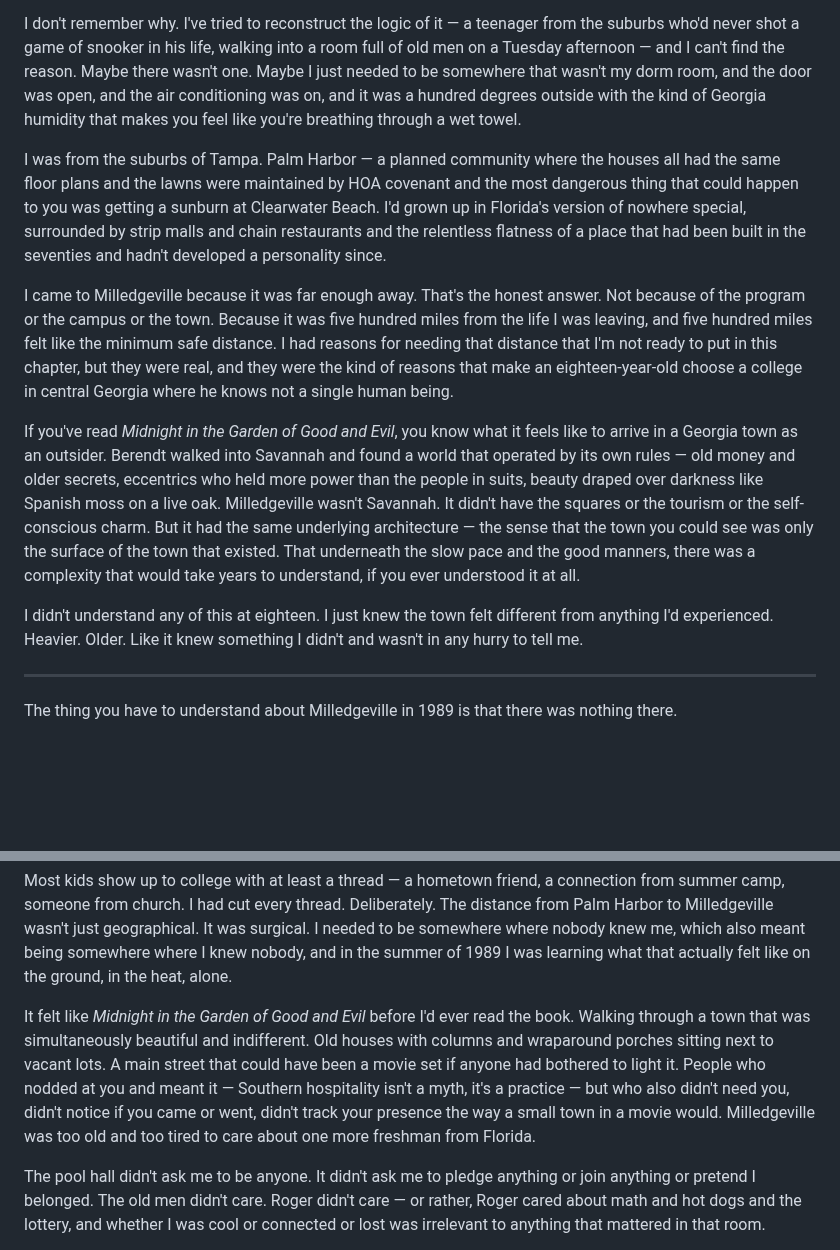
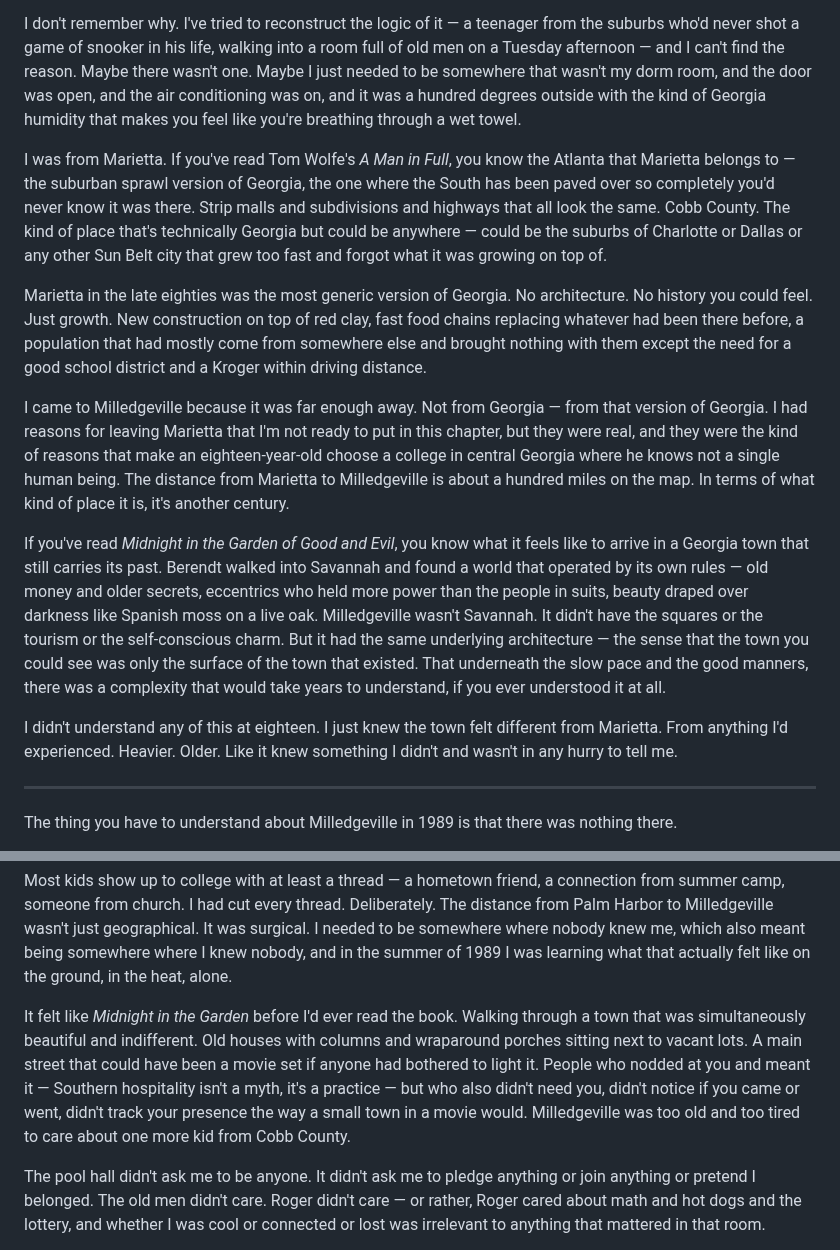
Before and after one commit to devcoband-ai/it-begins-again, a Markdown page: content/writing/chapter-5-the-pool-hall.md, 2 parts joined by grey strips. GitHub-like rendering; blank space fills up the shorter version.

Commit message:
Chapter 5 v4: Marietta/Cobb County, Tom Wolfe's Man in Full, not Palm Harbor

```diff
--- a/content/writing/chapter-5-the-pool-hall.md
+++ b/content/writing/chapter-5-the-pool-hall.md
@@ -8,13 +8,15 @@ Not a bar. Not a dorm party. Not orientation or a campus tour or any of the thin
 
 I don't remember why. I've tried to reconstruct the logic of it — a teenager from the suburbs who'd never shot a game of snooker in his life, walking into a room full of old men on a Tuesday afternoon — and I can't find the reason. Maybe there wasn't one. Maybe I just needed to be somewhere that wasn't my dorm room, and the door was open, and the air conditioning was on, and it was a hundred degrees outside with the kind of Georgia humidity that makes you feel like you're breathing through a wet towel.
 
-I was from the suburbs of Tampa. Palm Harbor — a planned community where the houses all had the same floor plans and the lawns were maintained by HOA covenant and the most dangerous thing that could happen to you was getting a sunburn at Clearwater Beach. I'd grown up in Florida's version of nowhere special, surrounded by strip malls and chain restaurants and the relentless flatness of a place that had been built in the seventies and hadn't developed a personality since.
+I was from Marietta. If you've read Tom Wolfe's *A Man in Full*, you know the Atlanta that Marietta belongs to — the suburban sprawl version of Georgia, the one where the South has been paved over so completely you'd never know it was there. Strip malls and subdivisions and highways that all look the same. Cobb County. The kind of place that's technically Georgia but could be anywhere — could be the suburbs of Charlotte or Dallas or any other Sun Belt city that grew too fast and forgot what it was growing on top of.
 
-I came to Milledgeville because it was far enough away. That's the honest answer. Not because of the program or the campus or the town. Because it was five hundred miles from the life I was leaving, and five hundred miles felt like the minimum safe distance. I had reasons for needing that distance that I'm not ready to put in this chapter, but they were real, and they were the kind of reasons that make an eighteen-year-old choose a college in central Georgia where he knows not a single human being.
+Marietta in the late eighties was the most generic version of Georgia. No architecture. No history you could feel. Just growth. New construction on top of red clay, fast food chains replacing whatever had been there before, a population that had mostly come from somewhere else and brought nothing with them except the need for a good school district and a Kroger within driving distance.
 
-If you've read *Midnight in the Garden of Good and Evil*, you know what it feels like to arrive in a Georgia town as an outsider. Berendt walked into Savannah and found a world that operated by its own rules — old money and older secrets, eccentrics who held more power than the people in suits, beauty draped over darkness like Spanish moss on a live oak. Milledgeville wasn't Savannah. It didn't have the squares or the tourism or the self-conscious charm. But it had the same underlying architecture — the sense that the town you could see was only the surface of the town that existed. That underneath the slow pace and the good manners, there was a complexity that would take years to understand, if you ever understood it at all.
+I came to Milledgeville because it was far enough away. Not from Georgia — from that version of Georgia. I had reasons for leaving Marietta that I'm not ready to put in this chapter, but they were real, and they were the kind of reasons that make an eighteen-year-old choose a college in central Georgia where he knows not a single human being. The distance from Marietta to Milledgeville is about a hundred miles on the map. In terms of what kind of place it is, it's another century.
 
-I didn't understand any of this at eighteen. I just knew the town felt different from anything I'd experienced. Heavier. Older. Like it knew something I didn't and wasn't in any hurry to tell me.
+If you've read *Midnight in the Garden of Good and Evil*, you know what it feels like to arrive in a Georgia town that still carries its past. Berendt walked into Savannah and found a world that operated by its own rules — old money and older secrets, eccentrics who held more power than the people in suits, beauty draped over darkness like Spanish moss on a live oak. Milledgeville wasn't Savannah. It didn't have the squares or the tourism or the self-conscious charm. But it had the same underlying architecture — the sense that the town you could see was only the surface of the town that existed. That underneath the slow pace and the good manners, there was a complexity that would take years to understand, if you ever understood it at all.
+
+I didn't understand any of this at eighteen. I just knew the town felt different from Marietta. From anything I'd experienced. Heavier. Older. Like it knew something I didn't and wasn't in any hurry to tell me.
 
 ---
 
@@ -82,7 +84,7 @@ I was nineteen years old and I had arrived at college knowing nobody. Not "I did
 
 Most kids show up to college with at least a thread — a hometown friend, a connection from summer camp, someone from church. I had cut every thread. Deliberately. The distance from Palm Harbor to Milledgeville wasn't just geographical. It was surgical. I needed to be somewhere where nobody knew me, which also meant being somewhere where I knew nobody, and in the summer of 1989 I was learning what that actually felt like on the ground, in the heat, alone.
 
-It felt like *Midnight in the Garden of Good and Evil* before I'd ever read the book. Walking through a town that was simultaneously beautiful and indifferent. Old houses with columns and wraparound porches sitting next to vacant lots. A main street that could have been a movie set if anyone had bothered to light it. People who nodded at you and meant it — Southern hospitality isn't a myth, it's a practice — but who also didn't need you, didn't notice if you came or went, didn't track your presence the way a small town in a movie would. Milledgeville was too old and too tired to care about one more freshman from Florida.
+It felt like *Midnight in the Garden* before I'd ever read the book. Walking through a town that was simultaneously beautiful and indifferent. Old houses with columns and wraparound porches sitting next to vacant lots. A main street that could have been a movie set if anyone had bothered to light it. People who nodded at you and meant it — Southern hospitality isn't a myth, it's a practice — but who also didn't need you, didn't notice if you came or went, didn't track your presence the way a small town in a movie would. Milledgeville was too old and too tired to care about one more kid from Cobb County.
 
 The pool hall didn't ask me to be anyone. It didn't ask me to pledge anything or join anything or pretend I belonged. The old men didn't care. Roger didn't care — or rather, Roger cared about math and hot dogs and the lottery, and whether I was cool or connected or lost was irrelevant to anything that mattered in that room.
 
```
